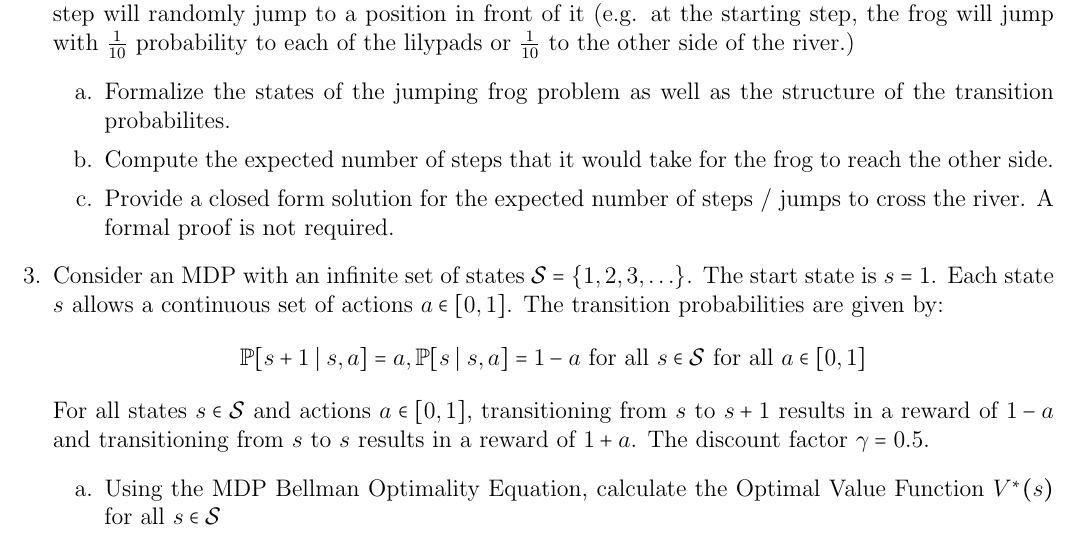
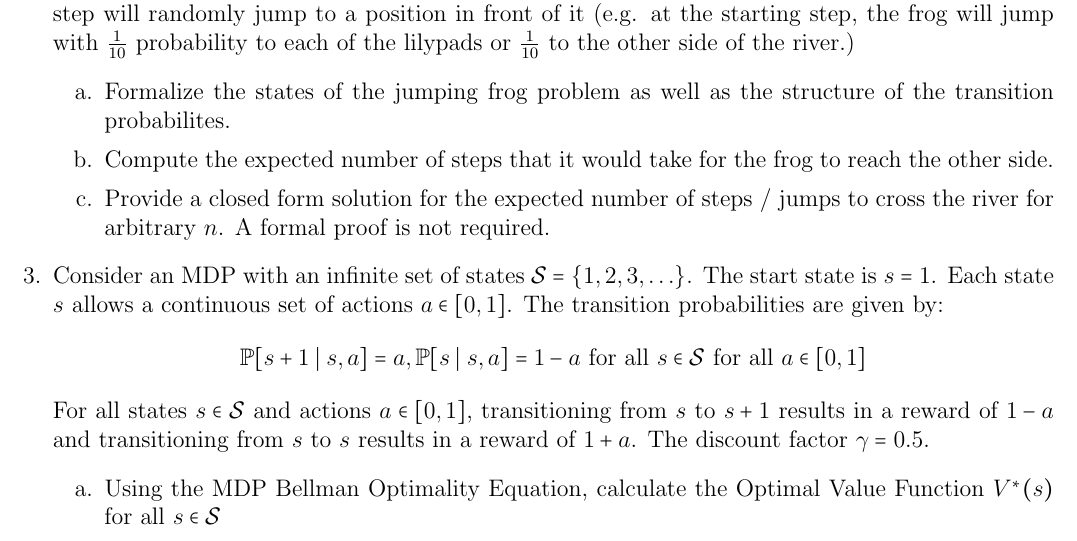
Before and after one commit to coverdrive/technical-documents, a LaTeX problem sheet (finance/cme241/assignments/Winter2023/assignment2.tex): part of page 2 of 3, cut so that both start at the same text. Compiled offline with pdfLaTeX.

Commit message:
Add clarity to problem 2

```diff
--- a/finance/cme241/assignments/Winter2023/assignment2.tex
+++ b/finance/cme241/assignments/Winter2023/assignment2.tex
@@ -56,7 +56,7 @@
 \begin{enumerate}
 	\item[a.] Formalize the states of the jumping frog problem as well as the structure of the transition probabilites.
 	\item[b.] Compute the expected number of steps that it would take for the frog to reach the other side.
-	\item[c.] Provide a closed form solution for the expected number of steps / jumps to cross the river. A formal proof is not required.
+	\item[c.] Provide a closed form solution for the expected number of steps / jumps to cross the river for arbitrary $n$. A formal proof is not required.
 \end{enumerate}
 
  \question Consider an MDP with an infinite set of states $\mathcal{S} = \{1,2,3,\ldots \}$. The start state is $s=1$. Each state $s$ allows a continuous set of actions $a \in [0,1]$. The transition probabilities are given by: $$\mathbb{P}[s+1 \mid s, a] = a, \mathbb{P}[s \mid s, a] = 1 - a \mbox{ for all } s \in \mathcal{S} \mbox{ for all } a \in [0,1]$$
```
Also changed, not shown: finance/cme241/assignments/Winter2023/assignment2.pdf.
